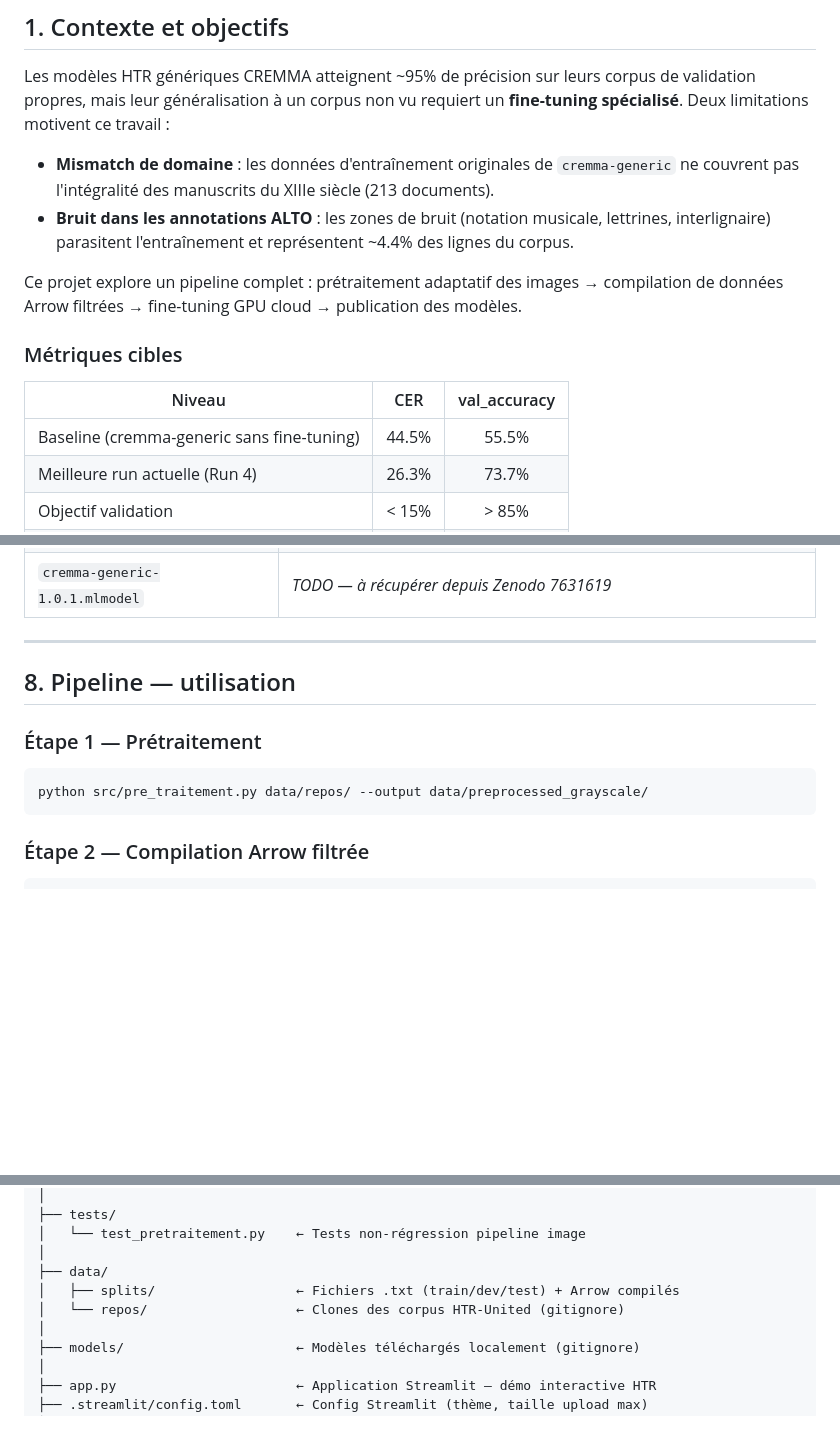
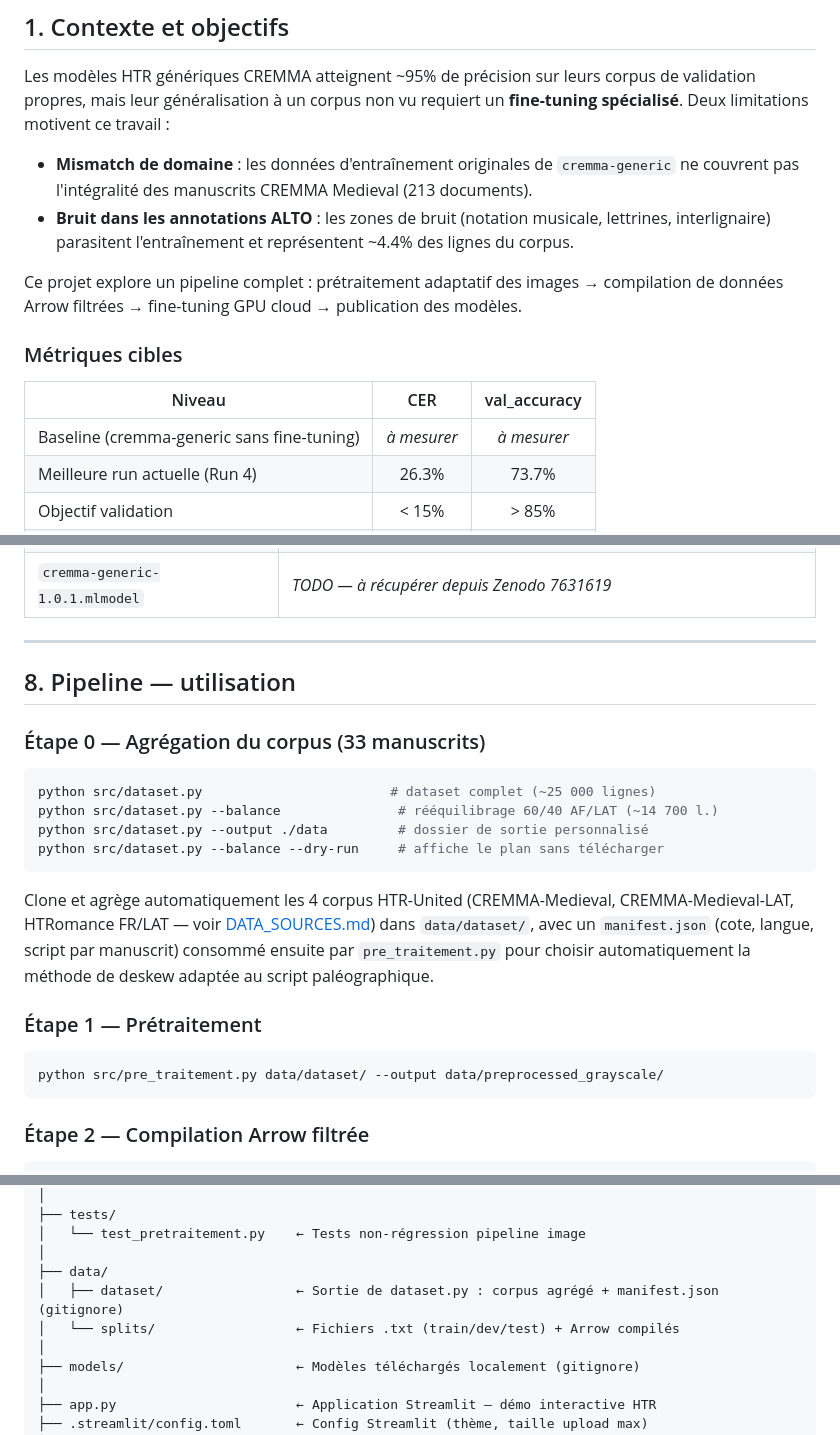
Before and after one commit to Loulou441/htr-manuscrits-XIIIe-siecle, a Markdown page: README.md, 3 parts joined by grey strips. GitHub-like rendering; blank space fills up the shorter version.

````diff
--- a/README.md
+++ b/README.md
@@ -31,7 +31,7 @@ Projet de **Reconnaissance Automatique d'Écriture Manuscrite (HTR)** sur un cor
 
 Les modèles HTR génériques CREMMA atteignent ~95% de précision sur leurs corpus de validation propres, mais leur généralisation à un corpus non vu requiert un **fine-tuning spécialisé**. Deux limitations motivent ce travail :
 
-- **Mismatch de domaine** : les données d'entraînement originales de `cremma-generic` ne couvrent pas l'intégralité des manuscrits du XIIIe siècle (213 documents).
+- **Mismatch de domaine** : les données d'entraînement originales de `cremma-generic` ne couvrent pas l'intégralité des manuscrits CREMMA Medieval (213 documents).
 - **Bruit dans les annotations ALTO** : les zones de bruit (notation musicale, lettrines, interlignaire) parasitent l'entraînement et représentent ~4.4% des lignes du corpus.
 
 Ce projet explore un pipeline complet : prétraitement adaptatif des images → compilation de données Arrow filtrées → fine-tuning GPU cloud → publication des modèles.
@@ -40,7 +40,7 @@ Ce projet explore un pipeline complet : prétraitement adaptatif des images →
 
 | Niveau | CER | val_accuracy |
 |--------|:---:|:------------:|
-| Baseline (cremma-generic sans fine-tuning) | 44.5% | 55.5% |
+| Baseline (cremma-generic sans fine-tuning) | *à mesurer* | *à mesurer* |
 | Meilleure run actuelle (Run 4) | 26.3% | 73.7% |
 | Objectif validation | < 15% | > 85% |
 | Objectif excellence | < 8% | > 92% |
@@ -351,10 +351,21 @@ Kraken ne supporte pas de seed fixe globale — les résultats peuvent varier de
 
 ## 8. Pipeline — utilisation
 
+### Étape 0 — Agrégation du corpus (33 manuscrits)
+
+```bash
+python src/dataset.py                        # dataset complet (~25 000 lignes)
+python src/dataset.py --balance               # rééquilibrage 60/40 AF/LAT (~14 700 l.)
+python src/dataset.py --output ./data         # dossier de sortie personnalisé
+python src/dataset.py --balance --dry-run     # affiche le plan sans télécharger
+```
+
+Clone et agrège automatiquement les 4 corpus HTR-United (CREMMA-Medieval, CREMMA-Medieval-LAT, HTRomance FR/LAT — voir [DATA_SOURCES.md](docs/DATA_SOURCES.md)) dans `data/dataset/`, avec un `manifest.json` (cote, langue, script par manuscrit) consommé ensuite par `pre_traitement.py` pour choisir automatiquement la méthode de deskew adaptée au script paléographique.
+
 ### Étape 1 — Prétraitement
 
 ```bash
-python src/pre_traitement.py data/repos/ --output data/preprocessed_grayscale/
+python src/pre_traitement.py data/dataset/ --output data/preprocessed_grayscale/
 ```
 
 ### Étape 2 — Compilation Arrow filtrée
@@ -470,8 +481,8 @@ htr-manuscrits-XIIIe-siecle/
 │   └── test_pretraitement.py    ← Tests non-régression pipeline image
 │
 ├── data/
-│   ├── splits/                  ← Fichiers .txt (train/dev/test) + Arrow compilés
-│   └── repos/                   ← Clones des corpus HTR-United (gitignore)
+│   ├── dataset/                 ← Sortie de dataset.py : corpus agrégé + manifest.json (gitignore)
+│   └── splits/                  ← Fichiers .txt (train/dev/test) + Arrow compilés
 │
 ├── models/                      ← Modèles téléchargés localement (gitignore)
 │
````
Also changed, not shown: other parts of README.md (+1 -1 lines).
